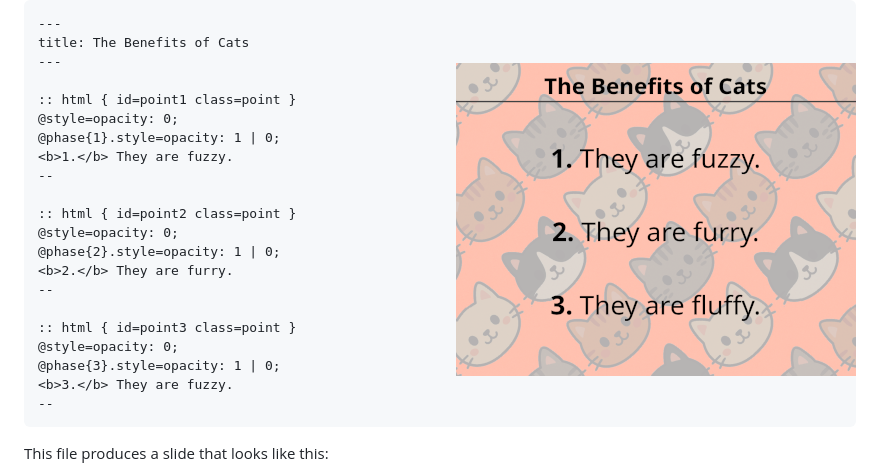
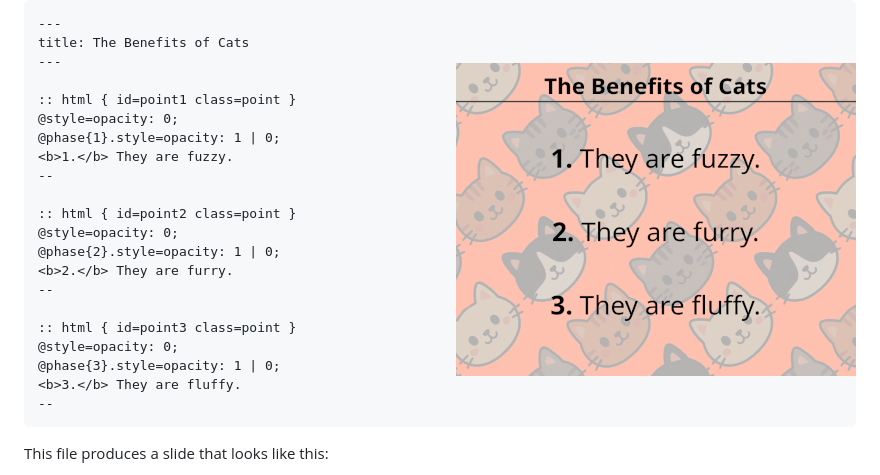
Before and after one commit to svjson/heed, a Markdown page: README.md, the part around the change. GitHub-like rendering.

Commit message:
Fix minor error in README.md

````diff
--- a/README.md
+++ b/README.md
@@ -71,7 +71,7 @@ title: The Benefits of Cats
 :: html { id=point3 class=point }
 @style=opacity: 0;
 @phase{3}.style=opacity: 1 | 0;
-<b>3.</b> They are fuzzy.
+<b>3.</b> They are fluffy.
 --
 ```
 
````
